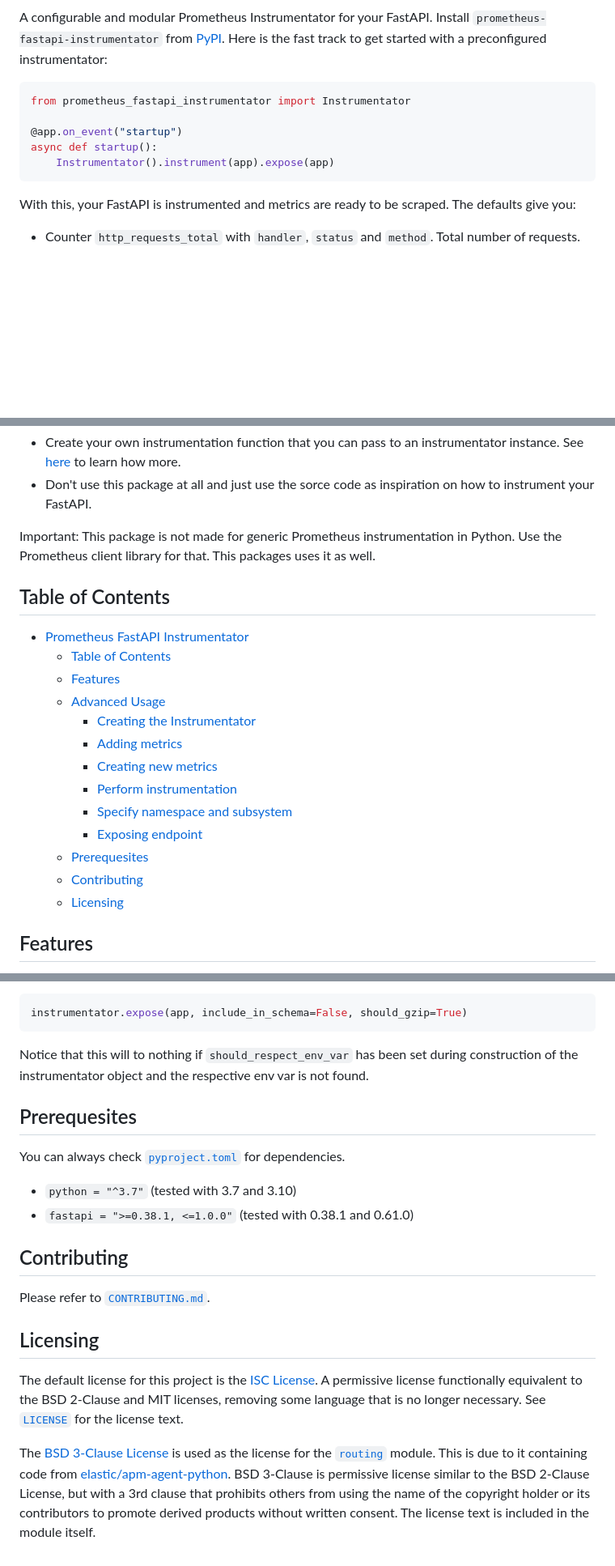
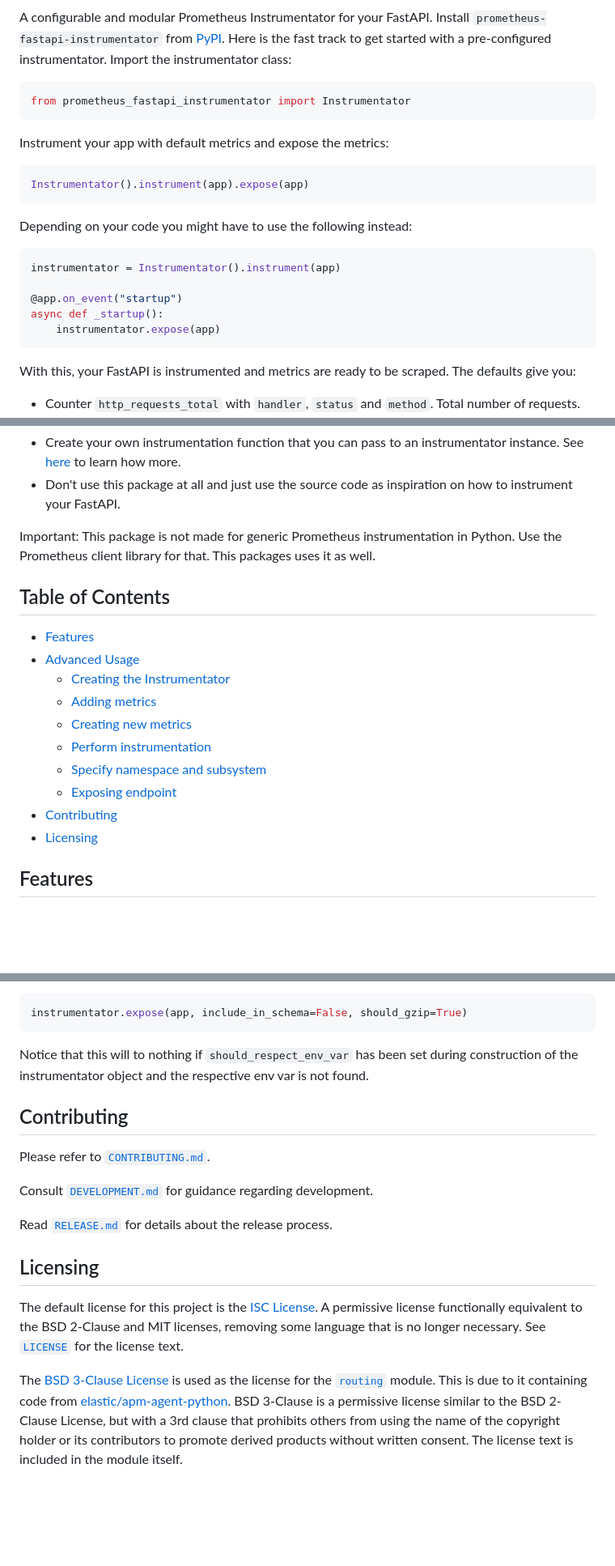
Before and after one commit to trallnag/prometheus-fastapi-instrumentator, a Markdown page: README.md, 3 parts joined by grey strips. Shown at 81% size. GitHub-like rendering; blank space fills up the shorter version.

Commit message:
docs: Update README.md

````diff
--- a/README.md
+++ b/README.md
@@ -18,14 +9,27 @@
 A configurable and modular Prometheus Instrumentator for your FastAPI. Install
 `prometheus-fastapi-instrumentator` from
 [PyPI](https://pypi.python.org/pypi/prometheus-fastapi-instrumentator/). Here is
-the fast track to get started with a preconfigured instrumentator:
+the fast track to get started with a pre-configured instrumentator. Import the
+instrumentator class:
 
 ```python
 from prometheus_fastapi_instrumentator import Instrumentator
+```
+
+Instrument your app with default metrics and expose the metrics:
+
+```python
+Instrumentator().instrument(app).expose(app)
+```
+
+Depending on your code you might have to use the following instead:
+
+```python
+instrumentator = Instrumentator().instrument(app)
 
 @app.on_event("startup")
-async def startup():
-    Instrumentator().instrument(app).expose(app)
+async def _startup():
+    instrumentator.expose(app)
 ```
 
 With this, your FastAPI is instrumented and metrics are ready to be scraped. The
@@ -57,6 +60,6 @@ things:
 - Create your own instrumentation function that you can pass to an
   instrumentator instance. See [here](#creating-new-metrics) to learn how more.
-- Don't use this package at all and just use the sorce code as inspiration on
+- Don't use this package at all and just use the source code as inspiration on
   how to instrument your FastAPI.
 
 Important: This package is not made for generic Prometheus instrumentation in
@@ -67,19 +70,16 @@ well.
 
 <!--TOC-->
 
-- [Prometheus FastAPI Instrumentator](#prometheus-fastapi-instrumentator)
-  - [Table of Contents](#table-of-contents)
-  - [Features](#features)
-  - [Advanced Usage](#advanced-usage)
-    - [Creating the Instrumentator](#creating-the-instrumentator)
-    - [Adding metrics](#adding-metrics)
-    - [Creating new metrics](#creating-new-metrics)
-    - [Perform instrumentation](#perform-instrumentation)
-    - [Specify namespace and subsystem](#specify-namespace-and-subsystem)
-    - [Exposing endpoint](#exposing-endpoint)
-  - [Prerequesites](#prerequesites)
-  - [Contributing](#contributing)
-  - [Licensing](#licensing)
+- [Features](#features)
+- [Advanced Usage](#advanced-usage)
+  - [Creating the Instrumentator](#creating-the-instrumentator)
+  - [Adding metrics](#adding-metrics)
+  - [Creating new metrics](#creating-new-metrics)
+  - [Perform instrumentation](#perform-instrumentation)
+  - [Specify namespace and subsystem](#specify-namespace-and-subsystem)
+  - [Exposing endpoint](#exposing-endpoint)
+- [Contributing](#contributing)
+- [Licensing](#licensing)
 
 <!--TOC-->
 
@@ -293,16 +293,13 @@ Notice that this will to nothing if `should_respect_env_var` has been set during
 construction of the instrumentator object and the respective env var is not
 found.
 
-## Prerequesites
-
-You can always check [`pyproject.toml`](/pyproject.toml) for dependencies.
-
-- `python = "^3.7"` (tested with 3.7 and 3.10)
-- `fastapi = ">=0.38.1, <=1.0.0"` (tested with 0.38.1 and 0.61.0)
-
 ## Contributing
 
 Please refer to [`CONTRIBUTING.md`](CONTRIBUTING).
+
+Consult [`DEVELOPMENT.md`](DEVELOPMENT.md) for guidance regarding development.
+
+Read [`RELEASE.md`](RELEASE.md) for details about the release process.
 
 ## Licensing
 
@@ -317,7 +314,7 @@ used as the license for the
 [`routing`](src/prometheus_fastapi_instrumentator/routing.py) module. This is
 due to it containing code from
 [elastic/apm-agent-python](https://github.com/elastic/apm-agent-python). BSD
-3-Clause is permissive license similar to the BSD 2-Clause License, but with a
+3-Clause is a permissive license similar to the BSD 2-Clause License, but with a
 3rd clause that prohibits others from using the name of the copyright holder or
 its contributors to promote derived products without written consent. The
 license text is included in the module itself.
````
Also changed, not shown: other parts of README.md (+8 -20 lines).
